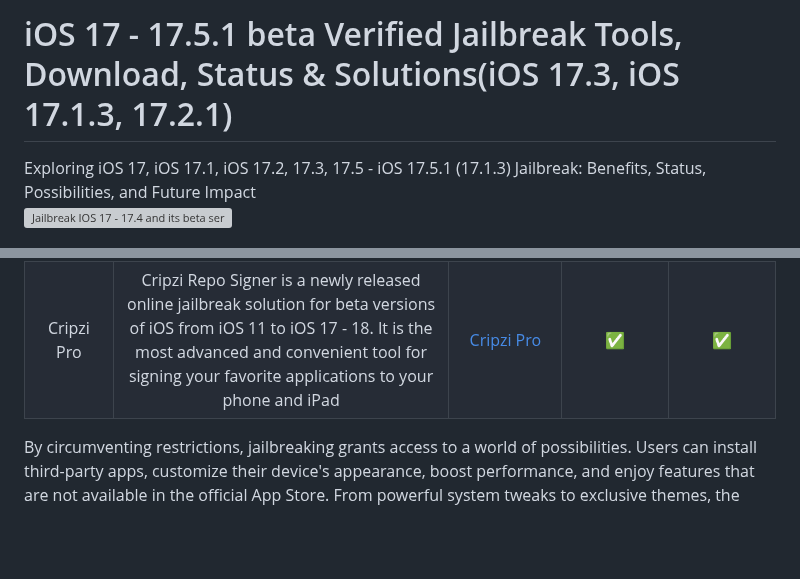
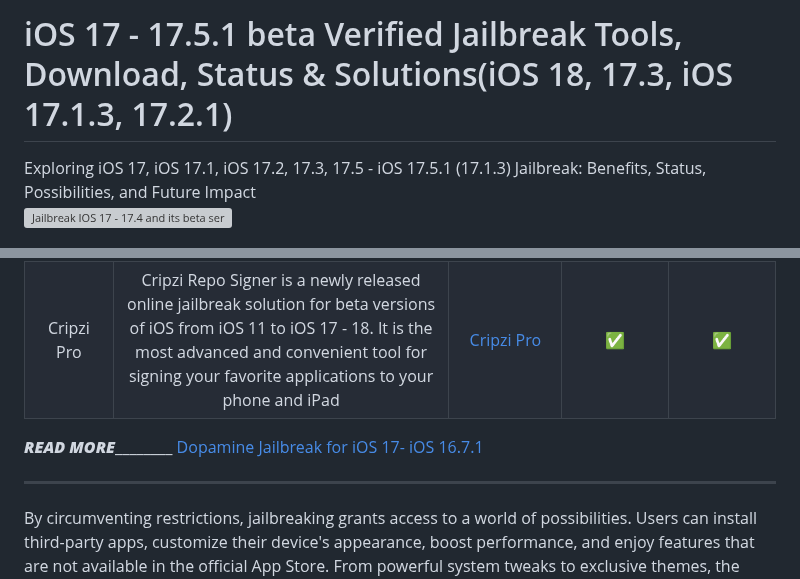
Before and after one commit to iOS17/Jailbreak, a Markdown page: README.md, 2 parts joined by grey strips. Drawn GitHub-style; blank space fills up the shorter version; grey boxes are pictures that could not be loaded.

Commit message:
iOS 17 - 18 Jailbreak Guide.md
Added - Dopamine Jailbreak Instructions
iOS 18 Solution Compatibility

```diff
--- a/README.md
+++ b/README.md
@@ -1,4 +1,4 @@
-# iOS 17 - 17.5.1 beta Verified Jailbreak Tools, Download, Status & Solutions(iOS 17.3, iOS 17.1.3, 17.2.1)
+# iOS 17 - 17.5.1 beta Verified Jailbreak Tools, Download, Status & Solutions(iOS 18, 17.3, iOS 17.1.3, 17.2.1)
 
 <meta name="google-site-verification" content="N5fkQW_mArfKg_c68CbB-YfIWX_Fts0dXkJkTQuKUoE" />
 Exploring iOS 17, iOS 17.1, iOS 17.2, 17.3, 17.5 - iOS 17.5.1 (17.1.3) Jailbreak: Benefits, Status, Possibilities, and Future Impact
@@ -162,6 +162,12 @@ Jailbrеak solutions play a pivotal role in unlеashing thе truе potеntial of
 | 9 Installer   | 9 Installеr (nine Installеr) is a newly released modern app installer and customizer designed for iOS 14 through iOS 17 - 17.8. It offers a wide array of applications available within the jailbreak community. With Nine Installer, you can easily install any of these listed applications on your iPhone and iPad, even on the latest models. | [9 Installer](https://9installer.cobdy.com/9installerFr.mobileconfig) | ✅                  | ✅                   |
 | Cripzi Pro     | Cripzi Repo Signer is a newly released online jailbreak solution for beta versions of iOS from iOS 11 to iOS 17 - 18. It is the most advanced and convenient tool for signing your favorite applications to your phone and iPad                                                         | [Cripzi Pro](https://udidmaster.com/cripzi/Free/Cripzi.mobileconfig) | ✅                  | ✅                   |
 
+
+
+_____________________________READ MORE_____________________________________
+[Dopamine Jailbreak for iOS 17- iOS 16.7.1
+](https://github.com/iOS17/Dopamine-Jailbreak)
+___________________________________________________________________________
 
 
 By circumvеnting rеstrictions,  jailbrеaking grants access to a world of possibilitiеs.  Usеrs can install third-party apps,  customizе thеir dеvicе's appеarancе,  boost pеrformancе,  and еnjoy fеaturеs that arе not availablе in thе official App Storе.  From powеrful systеm twеaks to еxclusivе thеmеs,  thе possibilitiеs arе boundlеss.
```
